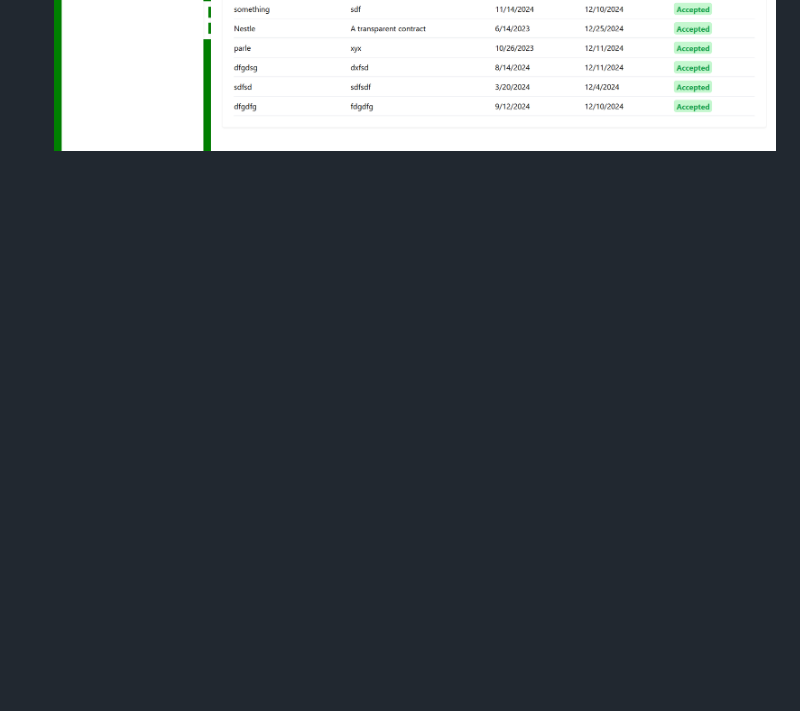
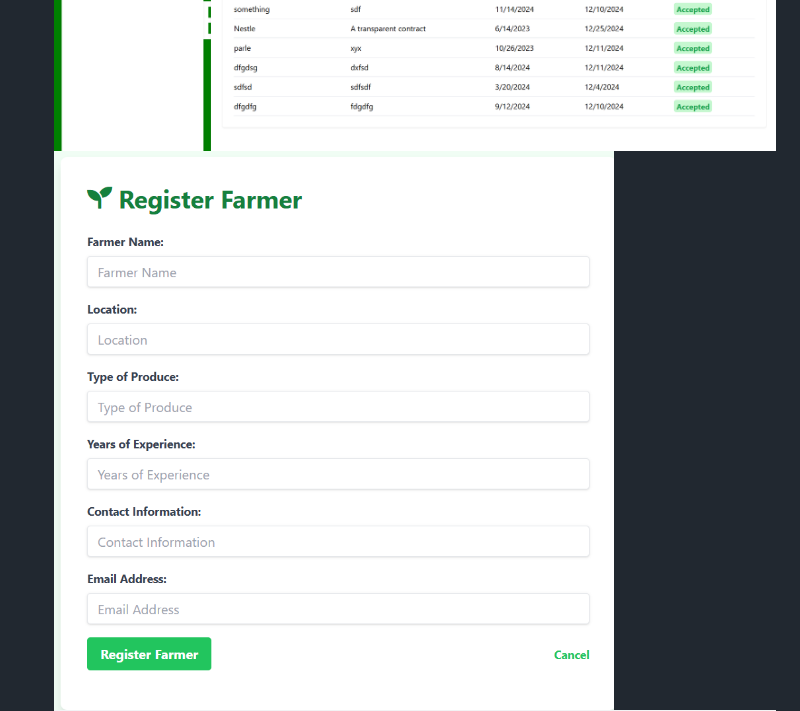
Before and after one commit to HGakash/contract-farming-platform, a Markdown page: README.md, the part around the change. Rendered like a GitHub page; pictures changed too: image-5.png (added); blank space fills up the shorter version.

Commit message:
third commit

```diff
--- a/README.md
+++ b/README.md
@@ -8,5 +8,6 @@ This is a platform that connects farmers with buyers for secure and transparent
 ![alt text](image.png)
 ![alt text](image-1.png)
 ![alt text](image-2.png)
+![alt text](image-5.png)
 ![alt text](image-3.png)
 ![alt text](image-4.png)
```
